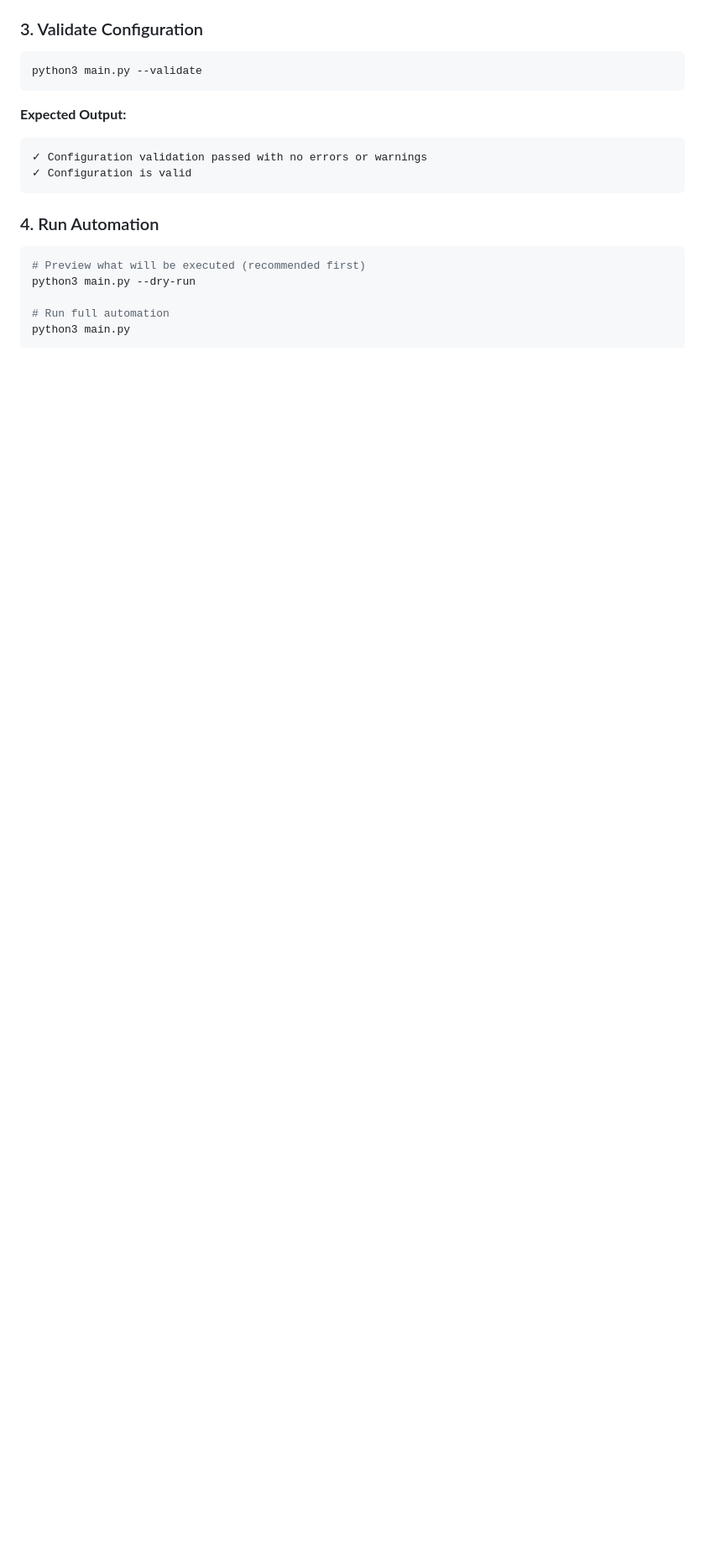
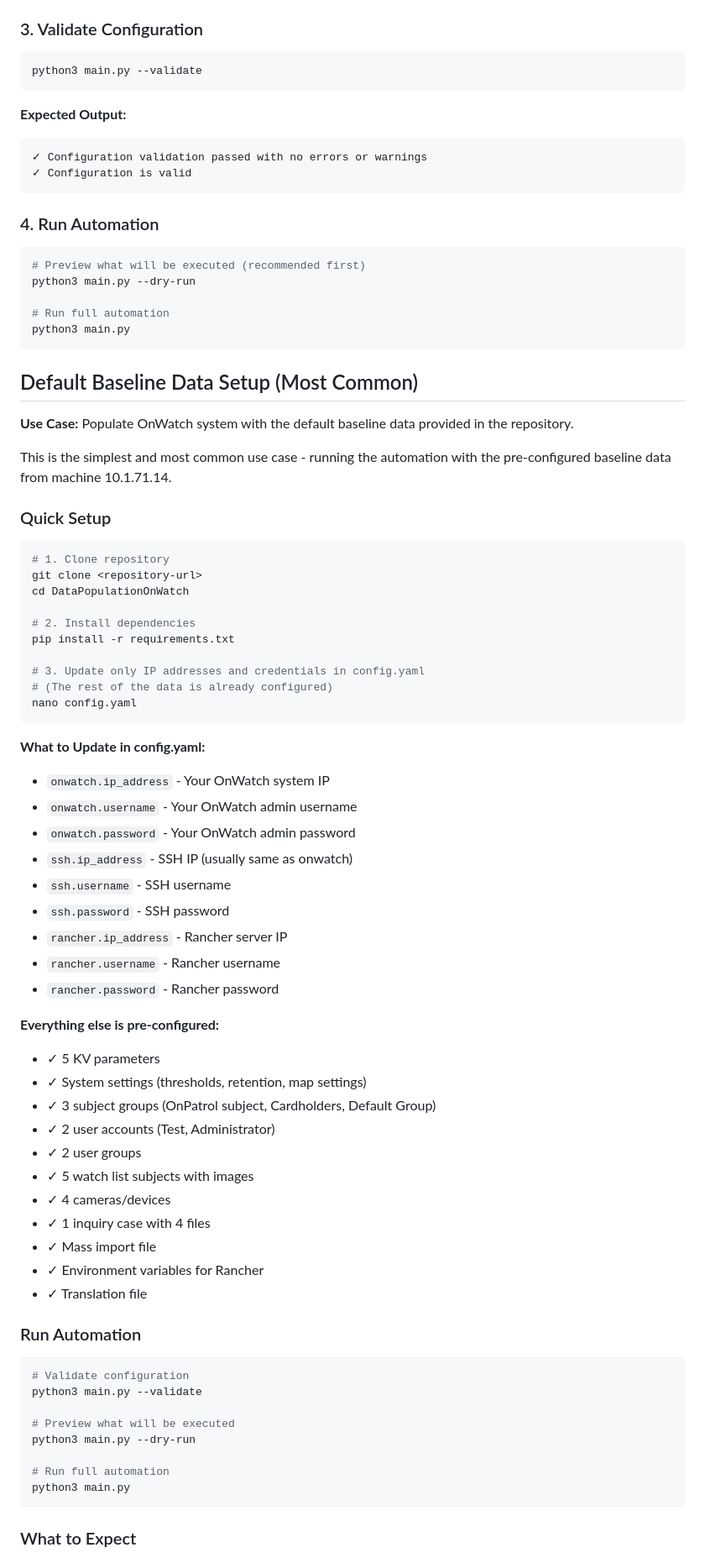
Before and after one commit to DeanZOosto/DataPopulationOnWatch, a Markdown page: CONFLUENCE_TEMPLATE.md, the part around one of its changes. Shown at 84% size. Drawn GitHub-style; blank space fills up the shorter version.

````diff
--- a/CONFLUENCE_TEMPLATE.md
+++ b/CONFLUENCE_TEMPLATE.md
@@ -59,3 +59,64 @@ python3 main.py --dry-run
 # Run full automation
 python3 main.py
 ```
+
+## Default Baseline Data Setup (Most Common)
+
+**Use Case:** Populate OnWatch system with the default baseline data provided in the repository.
+
+This is the simplest and most common use case - running the automation with the pre-configured baseline data from machine 10.1.71.14.
+
+### Quick Setup
+
+```bash
+# 1. Clone repository
+git clone <repository-url>
+cd DataPopulationOnWatch
+
+# 2. Install dependencies
+pip install -r requirements.txt
+
+# 3. Update only IP addresses and credentials in config.yaml
+# (The rest of the data is already configured)
+nano config.yaml
+```
+
+**What to Update in config.yaml:**
+- `onwatch.ip_address` - Your OnWatch system IP
+- `onwatch.username` - Your OnWatch admin username
+- `onwatch.password` - Your OnWatch admin password
+- `ssh.ip_address` - SSH IP (usually same as onwatch)
+- `ssh.username` - SSH username
+- `ssh.password` - SSH password
+- `rancher.ip_address` - Rancher server IP
+- `rancher.username` - Rancher username
+- `rancher.password` - Rancher password
+
+**Everything else is pre-configured:**
+- ✓ 5 KV parameters
+- ✓ System settings (thresholds, retention, map settings)
+- ✓ 3 subject groups (OnPatrol subject, Cardholders, Default Group)
+- ✓ 2 user accounts (Test, Administrator)
+- ✓ 2 user groups
+- ✓ 5 watch list subjects with images
+- ✓ 4 cameras/devices
+- ✓ 1 inquiry case with 4 files
+- ✓ Mass import file
+- ✓ Environment variables for Rancher
+- ✓ Translation file
+
+### Run Automation
+
+```bash
+# Validate configuration
+python3 main.py --validate
+
+# Preview what will be executed
+python3 main.py --dry-run
+
+# Run full automation
+python3 main.py
+```
+
+### What to Expect
+
````
Also changed, not shown: other parts of CONFLUENCE_TEMPLATE.md (+42 -0 lines).
